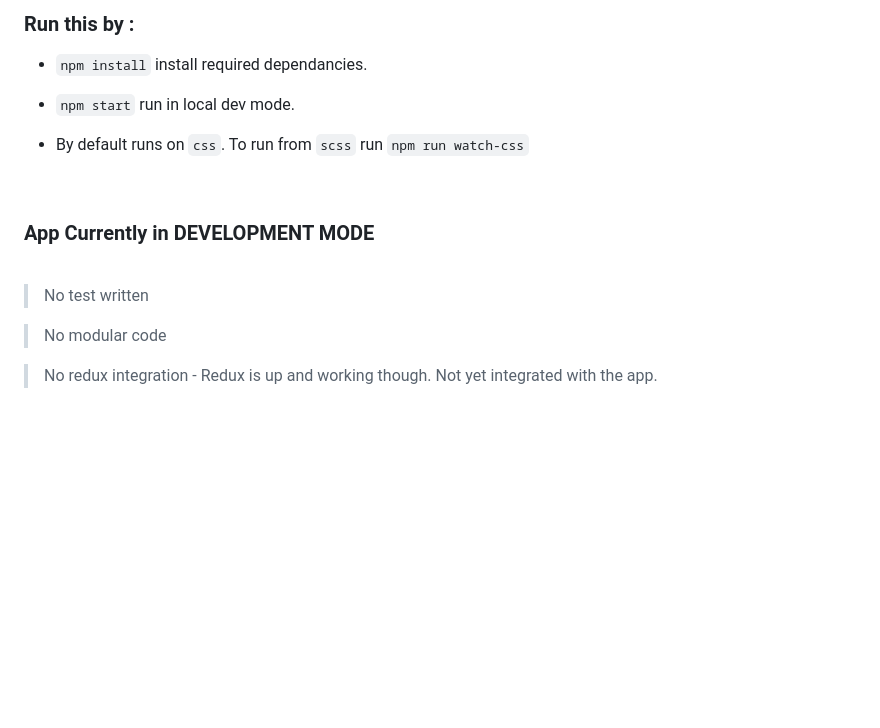
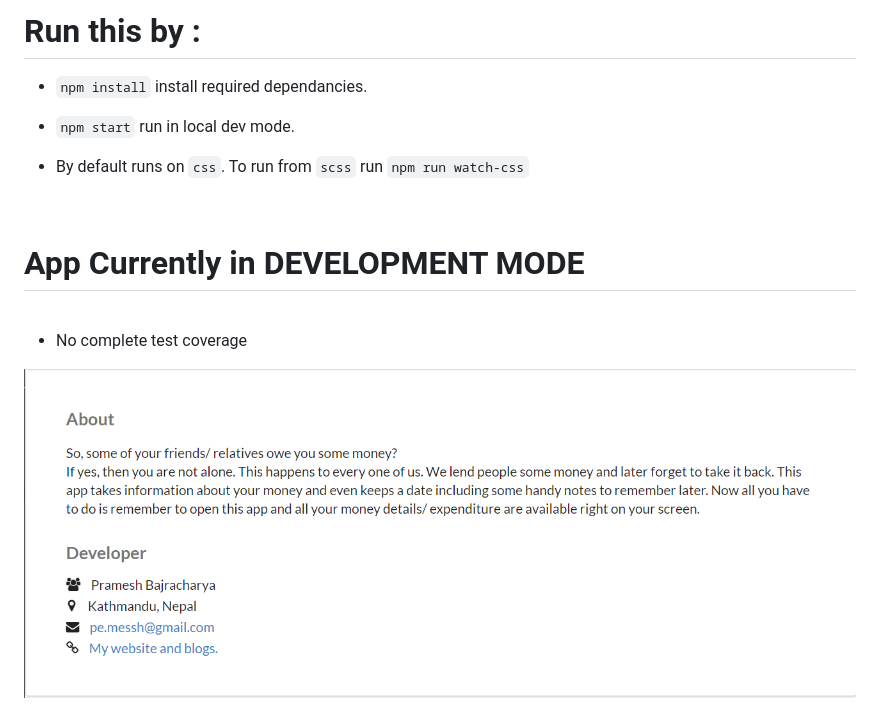
Before and after one commit to prameshbajra/expensify, a Markdown page: README.md, the part around one of its changes. GitHub-like rendering; pictures changed too: about.png (added); blank space fills up the shorter version.

Commit message:
Updated readme.md, Minor and major UI changes ...

```diff
--- a/README.md
+++ b/README.md
@@ -6,5 +5,5 @@
 
-### Run this by :
+# Run this by :
 
 - `npm install` install required dependancies.
 
@@ -14,12 +13,10 @@
 
 <br />
 
-### App Currently in DEVELOPMENT MODE
+# App Currently in DEVELOPMENT MODE
 
 <br />
 
-> No test written
+- No complete test coverage
 
-> No modular code
-
-> No redux integration - Redux is up and working though. Not yet integrated with the app.
+![About Image](./about.png)
```
Also changed, not shown: other parts of README.md (+0 -1 lines), 4 other files.
